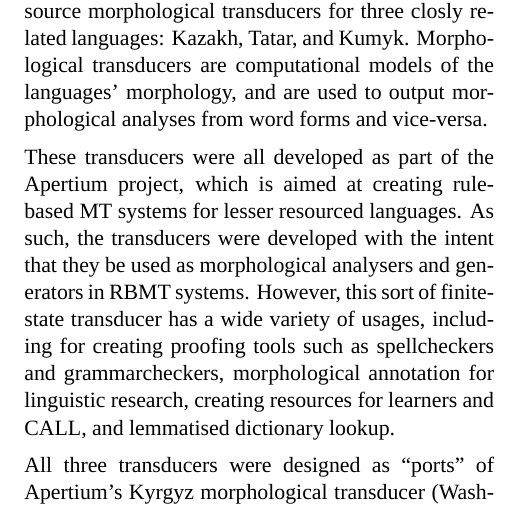
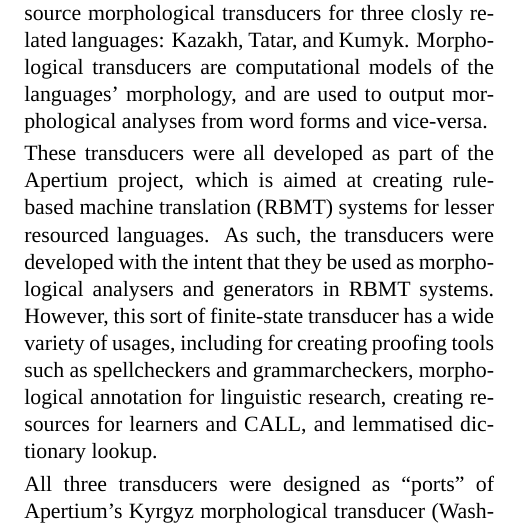
Before and after one commit to apertium/papers, a LaTeX document (kipchak-lrec-2013/kipchak-paper.tex): part of one column of page 1 of 8, cut so that both start at the same text. Compiled offline with XeLaTeX; a missing font is replaced by an installed copy or a similar font.

Commit message:
another version
git-svn-id: https://svn.code.sf.net/p/apertium/svn/branches/papers/@51111 72bbbca6-d526-0410-a7d9-f06f51895060

```diff
--- a/kipchak-lrec-2013/kipchak-paper.tex
+++ b/kipchak-lrec-2013/kipchak-paper.tex
@@ -66,7 +66,7 @@ UiT Norgga árktalaš universitehta \\
 \texttt{francis.tyers@uit.no}
 }
 
-\abstract{This paper describes the development of free/open-source finite-state morphological transducers for three Turkic languages---Kazakh, Tatar, and Kumyk---representing one language from each of the three sub-branches of the Kypchak branch of Turkic.  The finite-state toolkit used for the work is the Helsinki Finite-State Toolkit (HFST).  This paper describes how the development of a transducer for each subsequent closely-related language took less development time.  An evaluation is presented which shows that the transducers all have a reasonable coverage---around 90\%---on freely available corpora of the languages, and high precision over a manually verified test set. \\
+\abstract{This paper describes the development of free/open-source finite-state morphological transducers for three Turkic languages---Kazakh, Tatar, and Kumyk---representing one language from each of the three commonly distinguished sub-branches of the Kypchak branch of Turkic.  The finite-state toolkit used for the work is the Helsinki Finite-State Toolkit (HFST).  This paper describes how the development of a transducer for each subsequent closely-related language took less development time.  An evaluation is presented which shows that the transducers all have a reasonable coverage---around 90\%---on freely available corpora of the languages, and high precision over a manually verified test set. \\
 	\Keywords{Kazakh, Tatar, Kumyk, morphology, transducer}
 }
 
@@ -78,7 +78,7 @@ UiT Norgga árktalaš universitehta \\
 
 This paper describes the development of free/open-source morphological transducers for three closly related languages: Kazakh, Tatar, and Kumyk.  Morphological transducers are computational models of the languages' morphology, and are used to output morphological analyses from word forms and vice-versa.
 
-These transducers were all developed as part of the Apertium project, which is aimed at creating rule-based MT systems for lesser resourced languages.  As such, the transducers were developed with the intent that they be used as morphological analysers and generators in RBMT systems.  However, this sort of finite-state transducer has a wide variety of usages, including for creating proofing tools such as spellcheckers and grammarcheckers, morphological annotation for linguistic research, creating resources for learners and CALL, and lemmatised dictionary lookup.
+These transducers were all developed as part of the Apertium project, which is aimed at creating rule-based machine translation (RBMT) systems for lesser resourced languages.  As such, the transducers were developed with the intent that they be used as morphological analysers and generators in RBMT systems.  However, this sort of finite-state transducer has a wide variety of usages, including for creating proofing tools such as spellcheckers and grammarcheckers, morphological annotation for linguistic research, creating resources for learners and CALL, and lemmatised dictionary lookup.
 
 %the potential uses of morphological transducers is much broader; for example, we have found that they are easily converted to spell checkers.
 
```
Also changed, not shown: kipchak-lrec-2013/kipchak-paper.pdf.
